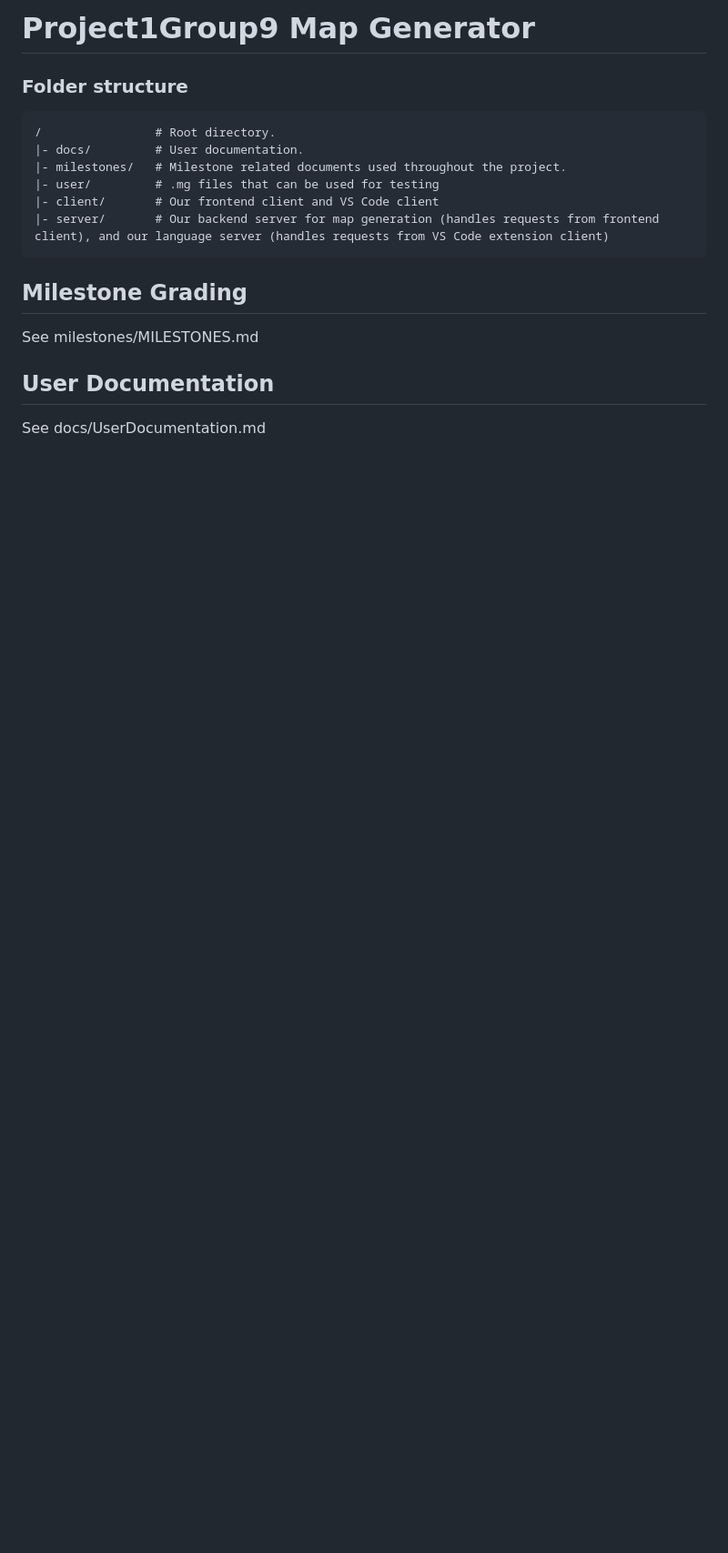
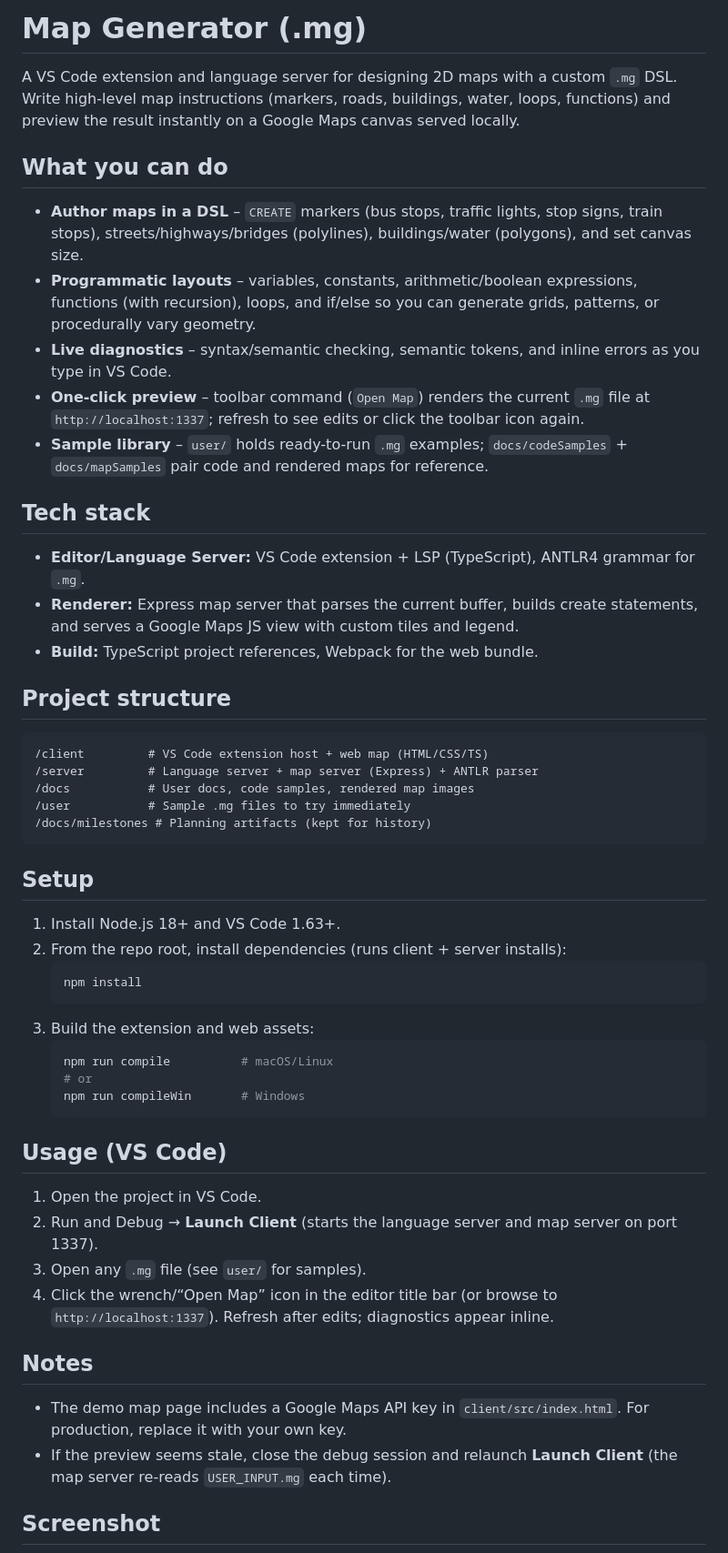
Before and after one commit to kylexrich/map-generator, a Markdown page: README.md, the part around the change printed below. Shown: that part at 91% size. Drawn GitHub-style; blank space fills up the shorter version.

````diff
--- a/README.md
+++ b/README.md
@@ -1,21 +1,50 @@
-# Project1Group9 Map Generator
+# Map Generator (.mg)
 
-### Folder structure
+A VS Code extension and language server for designing 2D maps with a custom `.mg` DSL. Write high-level map instructions (markers, roads, buildings, water, loops, functions) and preview the result instantly on a Google Maps canvas served locally.
 
+## What you can do
+- **Author maps in a DSL** – `CREATE` markers (bus stops, traffic lights, stop signs, train stops), streets/highways/bridges (polylines), buildings/water (polygons), and set canvas size.
+- **Programmatic layouts** – variables, constants, arithmetic/boolean expressions, functions (with recursion), loops, and if/else so you can generate grids, patterns, or procedurally vary geometry.
+- **Live diagnostics** – syntax/semantic checking, semantic tokens, and inline errors as you type in VS Code.
+- **One-click preview** – toolbar command (`Open Map`) renders the current `.mg` file at `http://localhost:1337`; refresh to see edits or click the toolbar icon again.
+- **Sample library** – `user/` holds ready-to-run `.mg` examples; `docs/codeSamples` + `docs/mapSamples` pair code and rendered maps for reference.
+
+## Tech stack
+- **Editor/Language Server:** VS Code extension + LSP (TypeScript), ANTLR4 grammar for `.mg`.
+- **Renderer:** Express map server that parses the current buffer, builds create statements, and serves a Google Maps JS view with custom tiles and legend.
+- **Build:** TypeScript project references, Webpack for the web bundle.
+
+## Project structure
 ```
-/                # Root directory.
-|- docs/         # User documentation.
-|- milestones/   # Milestone related documents used throughout the project.
-|- user/         # .mg files that can be used for testing
-|- client/       # Our frontend client and VS Code client
-|- server/       # Our backend server for map generation (handles requests from frontend client), and our language server (handles requests from VS Code extension client)
+/client         # VS Code extension host + web map (HTML/CSS/TS)
+/server         # Language server + map server (Express) + ANTLR parser
+/docs           # User docs, code samples, rendered map images
+/user           # Sample .mg files to try immediately
+/docs/milestones # Planning artifacts (kept for history)
 ```
 
-## Milestone Grading
+## Setup
+1. Install Node.js 18+ and VS Code 1.63+.
+2. From the repo root, install dependencies (runs client + server installs):
+   ```bash
+   npm install
+   ```
+3. Build the extension and web assets:
+   ```bash
+   npm run compile          # macOS/Linux
+   # or
+   npm run compileWin       # Windows
+   ```
 
-See milestones/MILESTONES.md
+## Usage (VS Code)
+1. Open the project in VS Code.
+2. Run and Debug → **Launch Client** (starts the language server and map server on port 1337).
+3. Open any `.mg` file (see `user/` for samples).
+4. Click the wrench/“Open Map” icon in the editor title bar (or browse to `http://localhost:1337`). Refresh after edits; diagnostics appear inline.
 
-## User Documentation
+## Notes
+- The demo map page includes a Google Maps API key in `client/src/index.html`. For production, replace it with your own key.
+- If the preview seems stale, close the debug session and relaunch **Launch Client** (the map server re-reads `USER_INPUT.mg` each time).
 
-See docs/UserDocumentation.md
+## Screenshot
 
````
Also changed, not shown: other parts of README.md (+1 -26 lines), docs/mapSamples/best-complete-map.png (added), docs/milestones/MILESTONES.md (renamed from milestones/MILESTONES.md), 19 other files.
